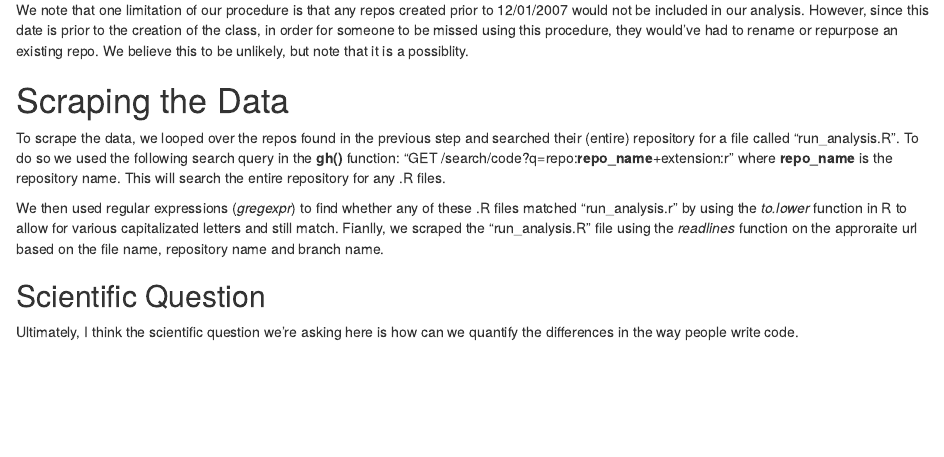
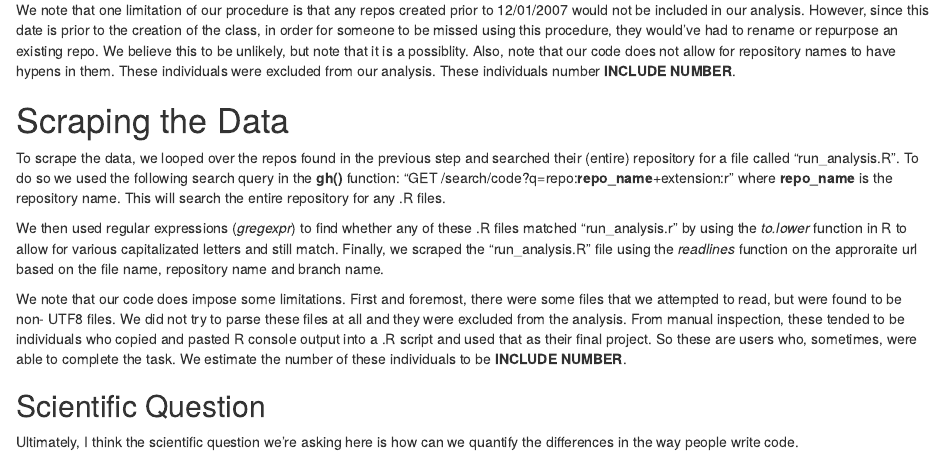
Before and after one commit to adv-datasci/draft-report-andrew-leroux, an R Markdown document (AdvDataScience_Project1_WriteUp.Rmd): the page in a window 1100 px wide, from 750 px down. The pictures show the output file AdvDataScience_Project1_WriteUp.html that the author committed with the source, opened offline.

Commit message:
Additional edits to Rmd file

```diff
--- a/AdvDataScience_Project1_WriteUp.Rmd
+++ b/AdvDataScience_Project1_WriteUp.Rmd
@@ -45,6 +45,8 @@ The exact repo search was performed using the query:
 We note that one limitation of our procedure is that any repos created prior to 12/01/2007 would not be included in our analysis.
 However, since this date is prior to the creation of the class, in order for someone to be missed using this procedure, they would've
 had to rename or repurpose an existing repo. We believe this to be unlikely, but note that it is a possiblity.
+Also, note that our code does not allow for repository names to have hypens in them. These individuals were excluded from our
+analysis. These individuals number **INCLUDE NUMBER**.
 
 
 # Scraping the Data
@@ -55,11 +57,17 @@ called "run_analysis.R". To do so we used the following search query in the **gh
 This will search the entire repository for any .R files.
 
 We then used regular expressions (*gregexpr*) to find whether
-any of these .R files matched "run_analysis.r" by using the *to.lower* function in R to allow for various capitalizated letters and
-still match.
-Fianlly, we scraped the "run_analysis.R" file using the *readlines* function on the approraite url based on the file name, repository name
+any of these .R files matched "run_analysis.r" by using the *to.lower*
+function in R to allow for various capitalizated letters and
+still match. Finally, we scraped the "run_analysis.R" file using the *readlines*
+function on the approraite url based on the file name, repository name
 and branch name.
 
+We note that our code does impose some limitations. First and foremost, there were some files that we attempted to read, but
+were found to be non- UTF8 files. We did not try to parse these files at all and they were excluded from the analysis.
+From manual inspection, these tended to be individuals who copied and pasted R console output into a .R script and used that as
+their final project. So these are users who, sometimes, were able to complete the task.
+We estimate the number of these individuals to be **INCLUDE NUMBER**.
 
 
 
```
Also changed, not shown: Code/get_data.R (+3 -1 lines), AdvDataScience_Project1_WriteUp.html.
